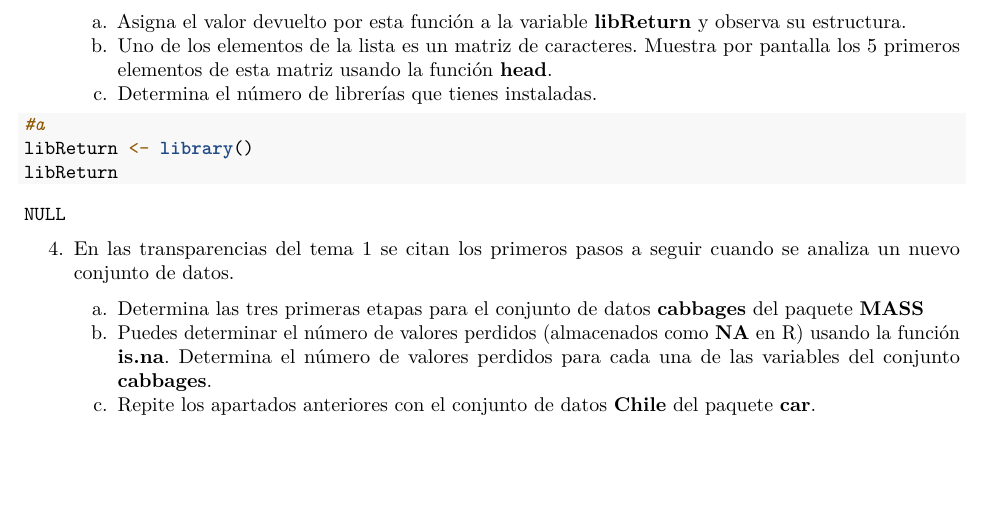
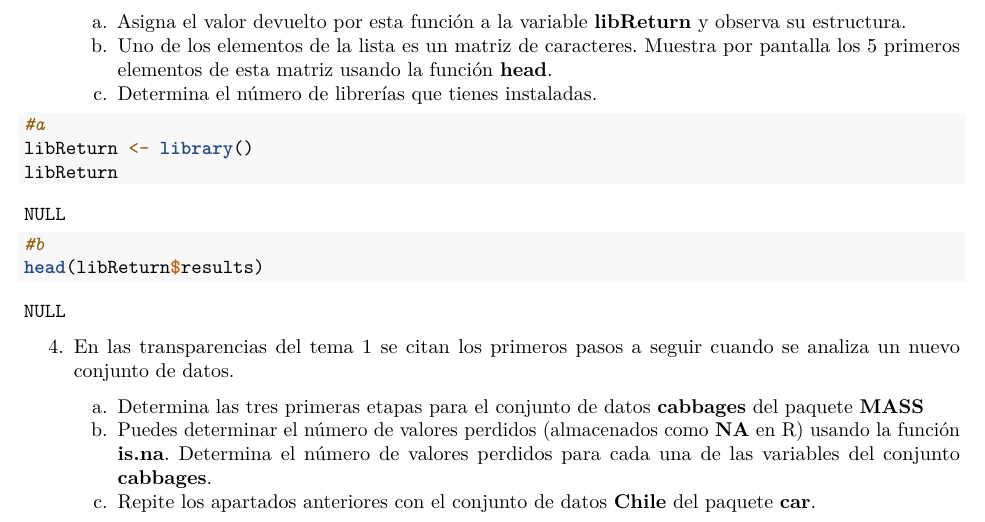
Before and after one commit to sanmuoz7/SolucionesTema1, an R Markdown document (BoletinTema1ALUMNO.Rmd): part of page 8 of 9, cut so that both start at the same text, the shorter picture padded with empty space. Rendered offline with R 4.5, knitr and Pandoc, then LaTeX, with nearby package versions.

Commit message:
Ejercicio 3 b

````diff
--- a/BoletinTema1ALUMNO.Rmd
+++ b/BoletinTema1ALUMNO.Rmd
@@ -168,6 +168,9 @@ qqPlot(log(Animals2$brain))
 libReturn <- library()
 libReturn
 
+#b
+head(libReturn$results)
+
 
 ```
 
````
